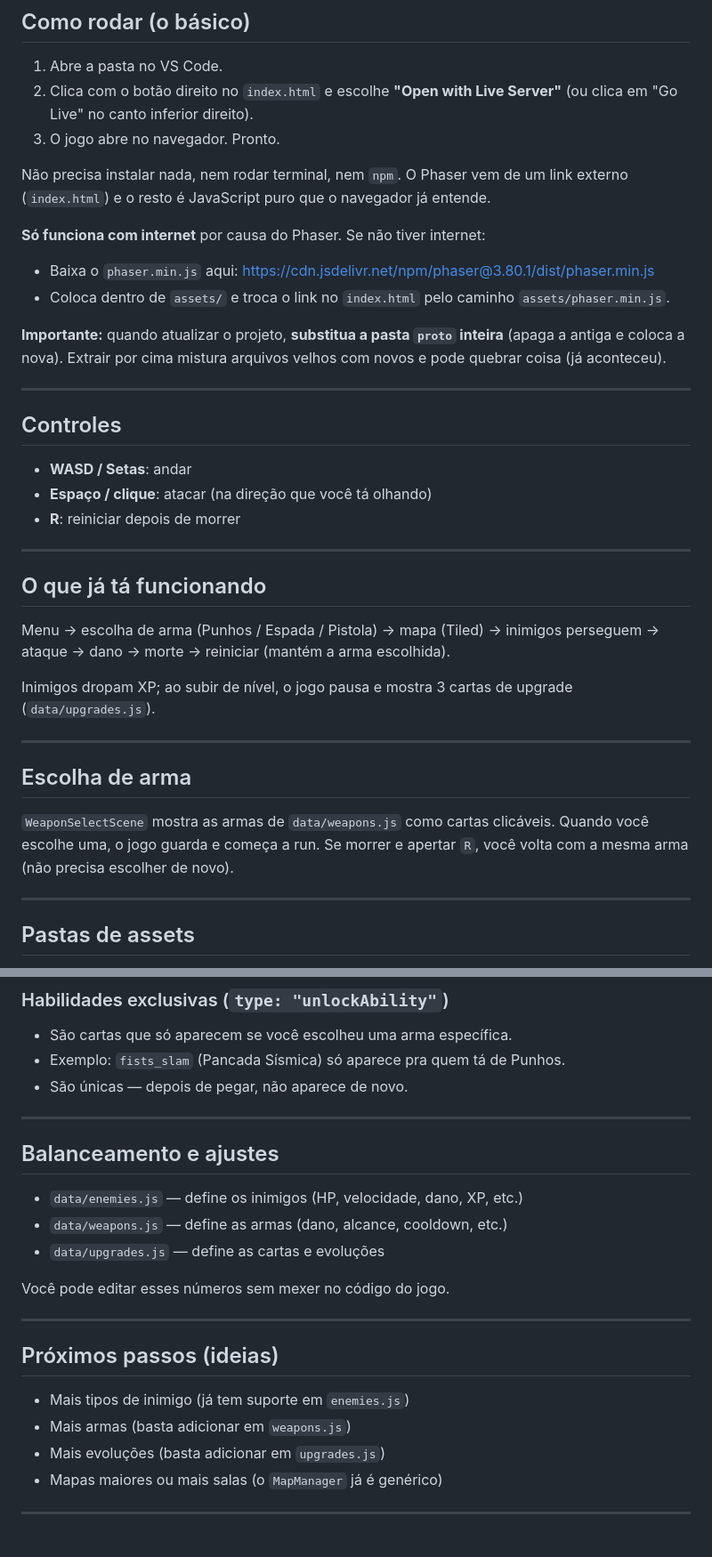
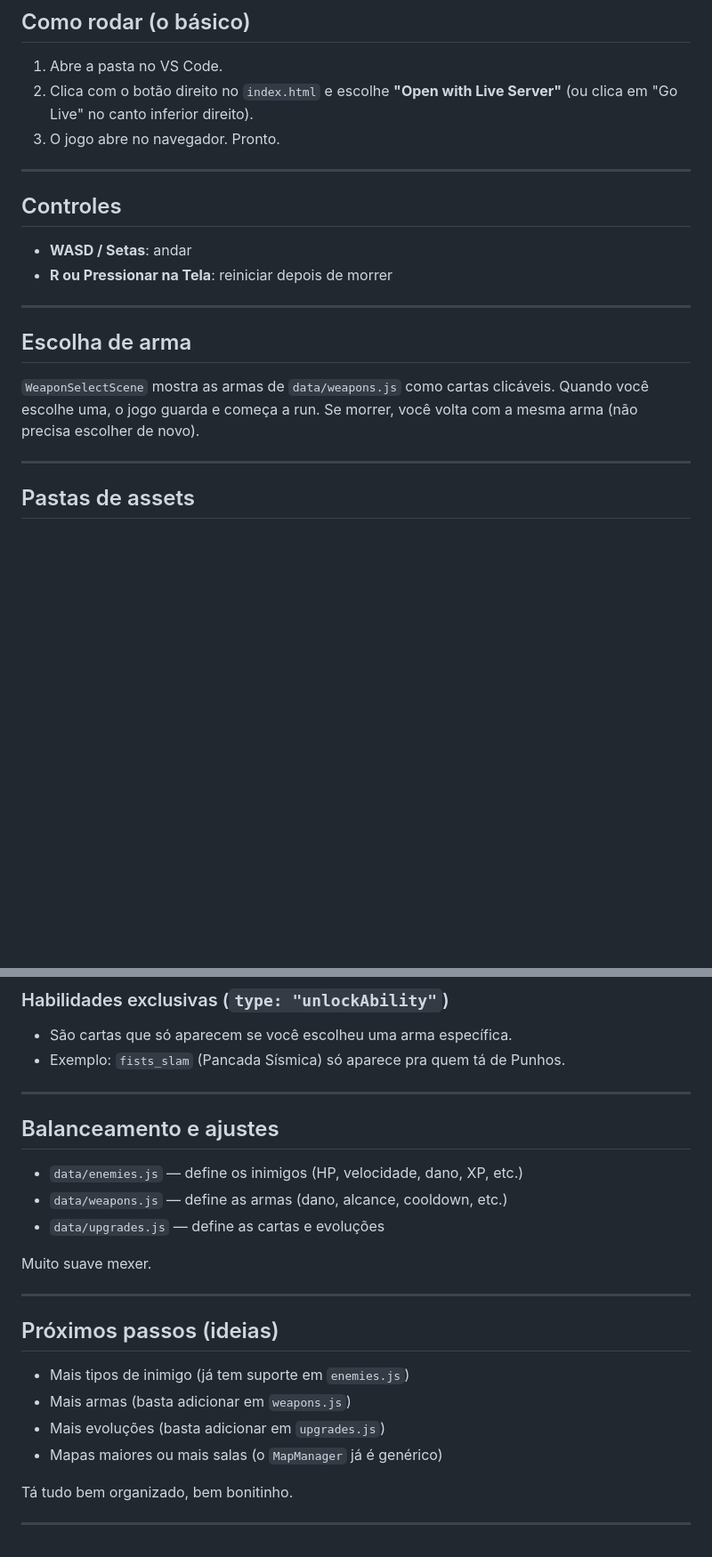
Before and after one commit to Ketraus/NINE-LIVES, a Markdown page: README.md, 2 parts joined by grey strips. Shown at 89% size. Drawn GitHub-style; blank space fills up the shorter version.

Commit message:
Revise README for clarity and updates
Updated instructions and descriptions for gameplay and assets.

```diff
--- a/README.md
+++ b/README.md
@@ -6,35 +6,18 @@
 2. Clica com o botão direito no `index.html` e escolhe **"Open with Live Server"** (ou clica em "Go Live" no canto inferior direito).
 3. O jogo abre no navegador. Pronto.
 
-Não precisa instalar nada, nem rodar terminal, nem `npm`. O Phaser vem de um link externo (`index.html`) e o resto é JavaScript puro que o navegador já entende.
-
-**Só funciona com internet** por causa do Phaser. Se não tiver internet:
-- Baixa o `phaser.min.js` aqui: https://cdn.jsdelivr.net/npm/phaser@3.80.1/dist/phaser.min.js
-- Coloca dentro de `assets/` e troca o link no `index.html` pelo caminho `assets/phaser.min.js`.
-
-**Importante:** quando atualizar o projeto, **substitua a pasta `proto` inteira** (apaga a antiga e coloca a nova). Extrair por cima mistura arquivos velhos com novos e pode quebrar coisa (já aconteceu).
-
 ---
 
 ## Controles
 
 - **WASD / Setas**: andar
-- **Espaço / clique**: atacar (na direção que você tá olhando)
-- **R**: reiniciar depois de morrer
-
----
-
-## O que já tá funcionando
-
-Menu → escolha de arma (Punhos / Espada / Pistola) → mapa (Tiled) → inimigos perseguem → ataque → dano → morte → reiniciar (mantém a arma escolhida).
-
-Inimigos dropam XP; ao subir de nível, o jogo pausa e mostra 3 cartas de upgrade (`data/upgrades.js`).
+- **R ou Pressionar na Tela**: reiniciar depois de morrer
 
 ---
 
 ## Escolha de arma
 
-`WeaponSelectScene` mostra as armas de `data/weapons.js` como cartas clicáveis. Quando você escolhe uma, o jogo guarda e começa a run. Se morrer e apertar `R`, você volta com a mesma arma (não precisa escolher de novo).
+`WeaponSelectScene` mostra as armas de `data/weapons.js` como cartas clicáveis. Quando você escolhe uma, o jogo guarda e começa a run. Se morrer, você volta com a mesma arma (não precisa escolher de novo).
 
 ---
 
@@ -81,7 +64,6 @@ As cartas estão em `data/upgrades.js`. Tem dois tipos principais:
 ### Habilidades exclusivas (`type: "unlockAbility"`)
 - São cartas que só aparecem se você escolheu uma arma específica.
 - Exemplo: `fists_slam` (Pancada Sísmica) só aparece pra quem tá de Punhos.
-- São únicas — depois de pegar, não aparece de novo.
 
 ---
 
@@ -91,7 +73,7 @@ As cartas estão em `data/upgrades.js`. Tem dois tipos principais:
 - `data/weapons.js` — define as armas (dano, alcance, cooldown, etc.)
 - `data/upgrades.js` — define as cartas e evoluções
 
-Você pode editar esses números sem mexer no código do jogo.
+Muito suave mexer.
 
 ---
 
@@ -102,4 +84,6 @@ Você pode editar esses números sem mexer no código do jogo.
 - Mais evoluções (basta adicionar em `upgrades.js`)
 - Mapas maiores ou mais salas (o `MapManager` já é genérico)
 
+Tá tudo bem organizado, bem bonitinho.
+
 ---
```
Also changed, not shown: other parts of README.md (+2 -2 lines).
